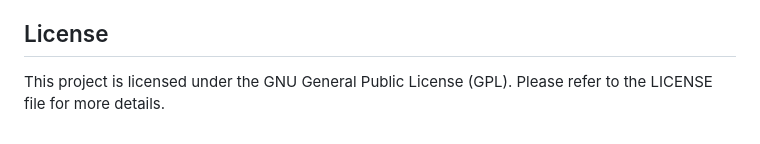
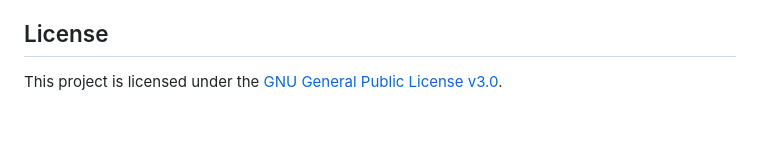
Before and after one commit to thebadsektor/se2024-almodal-escano, a Markdown page: README.md, the part around the change. Rendered like a GitHub page.

```diff
--- a/README.md
+++ b/README.md
@@ -231,5 +231,4 @@ The Collaboration and Version Control using Github tutorial and <https://tree.na
 This project was built from [Original Project Name](https://github.com/varmahes2/votesystem/tree/master), created by varmahes2. You can view the original repository [here](https://github.com/varmahes2/votesystem/tree/master).
 
 ## License
-
-This project is licensed under the GNU General Public License (GPL). Please refer to the LICENSE file for more details.
+This project is licensed under the [GNU General Public License v3.0](LICENSE).
```
